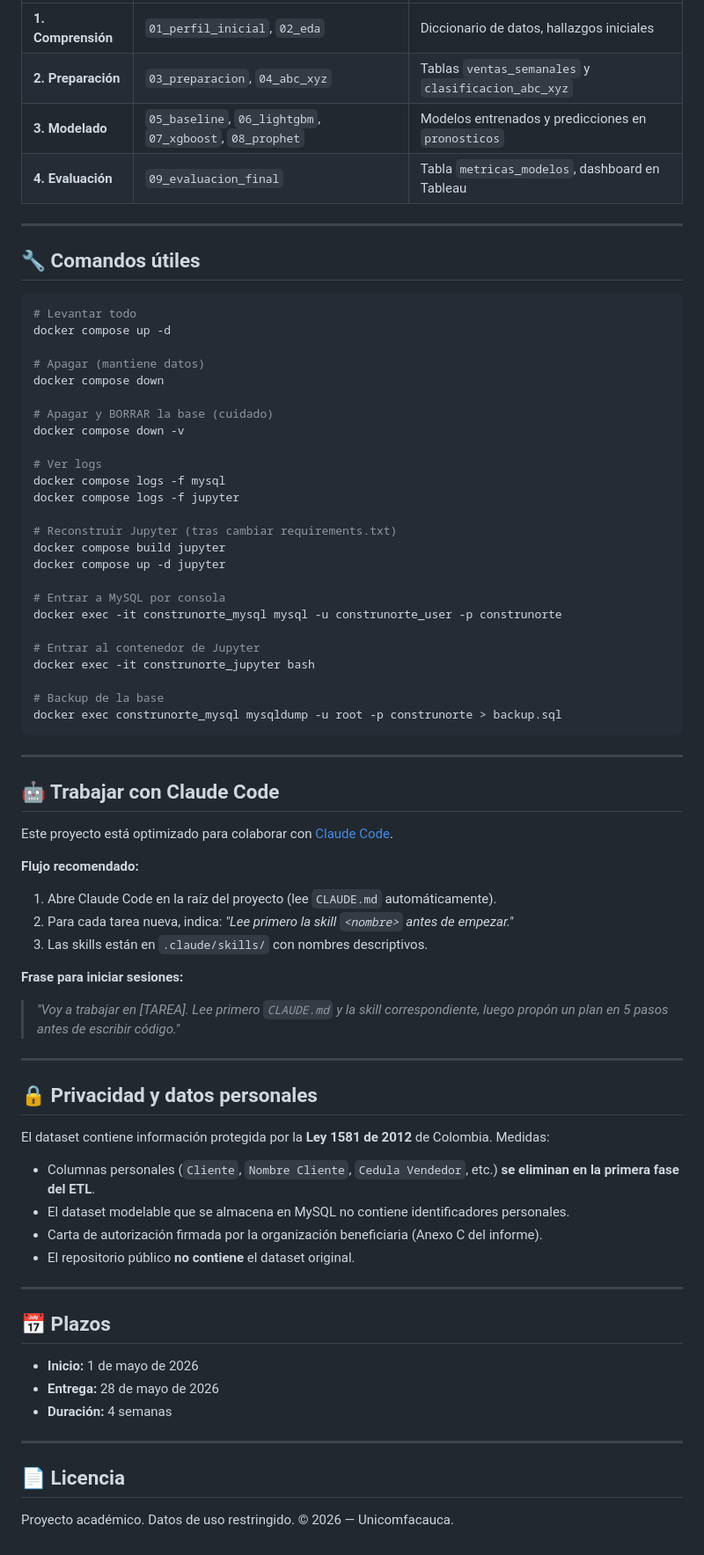
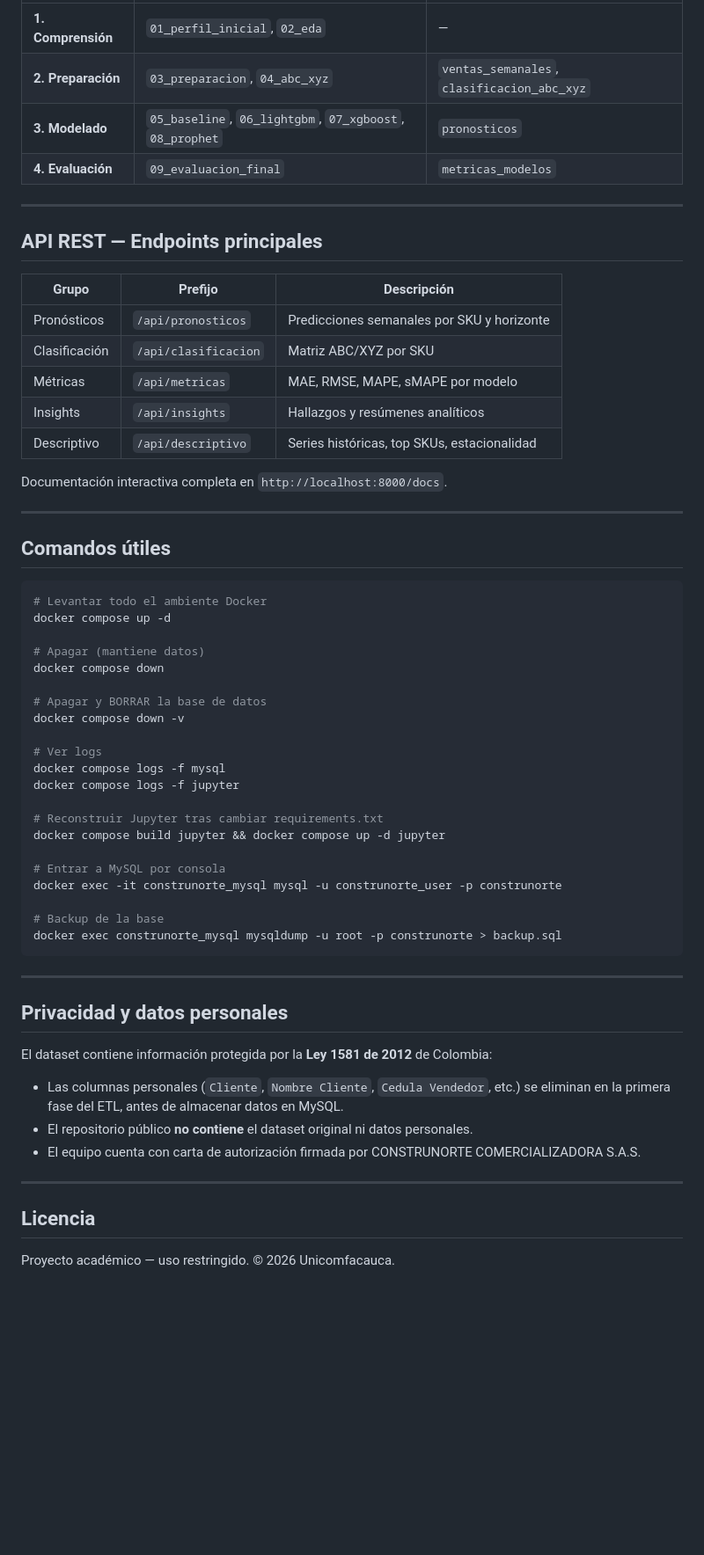
Before and after one commit to diegodejesusdev/DataScienceProject, a Markdown page: README.md, the part around one of its changes. Shown at 88% size. GitHub-like rendering; blank space fills up the shorter version.

````diff
--- a/README.md
+++ b/README.md
@@ -140,36 +169,46 @@ construnorte-rotacion/
 |---|---|---|
-| **1. Comprensión** | `01_perfil_inicial`, `02_eda` | Diccionario de datos, hallazgos iniciales |
-| **2. Preparación** | `03_preparacion`, `04_abc_xyz` | Tablas `ventas_semanales` y `clasificacion_abc_xyz` |
-| **3. Modelado** | `05_baseline`, `06_lightgbm`, `07_xgboost`, `08_prophet` | Modelos entrenados y predicciones en `pronosticos` |
-| **4. Evaluación** | `09_evaluacion_final` | Tabla `metricas_modelos`, dashboard en Tableau |
+| **1. Comprensión** | `01_perfil_inicial`, `02_eda` | — |
+| **2. Preparación** | `03_preparacion`, `04_abc_xyz` | `ventas_semanales`, `clasificacion_abc_xyz` |
+| **3. Modelado** | `05_baseline`, `06_lightgbm`, `07_xgboost`, `08_prophet` | `pronosticos` |
+| **4. Evaluación** | `09_evaluacion_final` | `metricas_modelos` |
 
 ---
 
-## 🔧 Comandos útiles
+## API REST — Endpoints principales
+
+| Grupo | Prefijo | Descripción |
+|---|---|---|
+| Pronósticos | `/api/pronosticos` | Predicciones semanales por SKU y horizonte |
+| Clasificación | `/api/clasificacion` | Matriz ABC/XYZ por SKU |
+| Métricas | `/api/metricas` | MAE, RMSE, MAPE, sMAPE por modelo |
+| Insights | `/api/insights` | Hallazgos y resúmenes analíticos |
+| Descriptivo | `/api/descriptivo` | Series históricas, top SKUs, estacionalidad |
+
+Documentación interactiva completa en `http://localhost:8000/docs`.
+
+---
+
+## Comandos útiles
 
 ```bash
-# Levantar todo
+# Levantar todo el ambiente Docker
 docker compose up -d
 
 # Apagar (mantiene datos)
 docker compose down
 
-# Apagar y BORRAR la base (cuidado)
+# Apagar y BORRAR la base de datos
 docker compose down -v
 
 # Ver logs
 docker compose logs -f mysql
 docker compose logs -f jupyter
 
-# Reconstruir Jupyter (tras cambiar requirements.txt)
-docker compose build jupyter
-docker compose up -d jupyter
+# Reconstruir Jupyter tras cambiar requirements.txt
+docker compose build jupyter && docker compose up -d jupyter
 
 # Entrar a MySQL por consola
 docker exec -it construnorte_mysql mysql -u construnorte_user -p construnorte
-
-# Entrar al contenedor de Jupyter
-docker exec -it construnorte_jupyter bash
 
 # Backup de la base
 docker exec construnorte_mysql mysqldump -u root -p construnorte > backup.sql
@@ -177,40 +216,16 @@ docker exec construnorte_mysql mysqldump -u root -p construnorte > backup.sql
 
 ---
 
-## 🤖 Trabajar con Claude Code
+## Privacidad y datos personales
 
-Este proyecto está optimizado para colaborar con [Claude Code](https://docs.claude.com/en/docs/claude-code).
+El dataset contiene información protegida por la **Ley 1581 de 2012** de Colombia:
 
-**Flujo recomendado:**
-
-1. Abre Claude Code en la raíz del proyecto (lee `CLAUDE.md` automáticamente).
-2. Para cada tarea nueva, indica: *"Lee primero la skill `<nombre>` antes de empezar."*
-3. Las skills están en `.claude/skills/` con nombres descriptivos.
-
-**Frase para iniciar sesiones:**
-> *"Voy a trabajar en [TAREA]. Lee primero `CLAUDE.md` y la skill correspondiente, luego propón un plan en 5 pasos antes de escribir código."*
+- Las columnas personales (`Cliente`, `Nombre Cliente`, `Cedula Vendedor`, etc.) se eliminan en la primera fase del ETL, antes de almacenar datos en MySQL.
+- El repositorio público **no contiene** el dataset original ni datos personales.
+- El equipo cuenta con carta de autorización firmada por CONSTRUNORTE COMERCIALIZADORA S.A.S.
 
 ---
 
-## 🔒 Privacidad y datos personales
+## Licencia
 
-El dataset contiene información protegida por la **Ley 1581 de 2012** de Colombia. Medidas:
-
-- Columnas personales (`Cliente`, `Nombre Cliente`, `Cedula Vendedor`, etc.) **se eliminan en la primera fase del ETL**.
-- El dataset modelable que se almacena en MySQL no contiene identificadores personales.
-- Carta de autorización firmada por la organización beneficiaria (Anexo C del informe).
-- El repositorio público **no contiene** el dataset original.
-
----
-
-## 📅 Plazos
-
-- **Inicio:** 1 de mayo de 2026
-- **Entrega:** 28 de mayo de 2026
-- **Duración:** 4 semanas
-
----
-
-## 📄 Licencia
-
-Proyecto académico. Datos de uso restringido. © 2026 — Unicomfacauca.
+Proyecto académico — uso restringido. © 2026 Unicomfacauca.
````
Also changed, not shown: other parts of README.md (+88 -59 lines).
